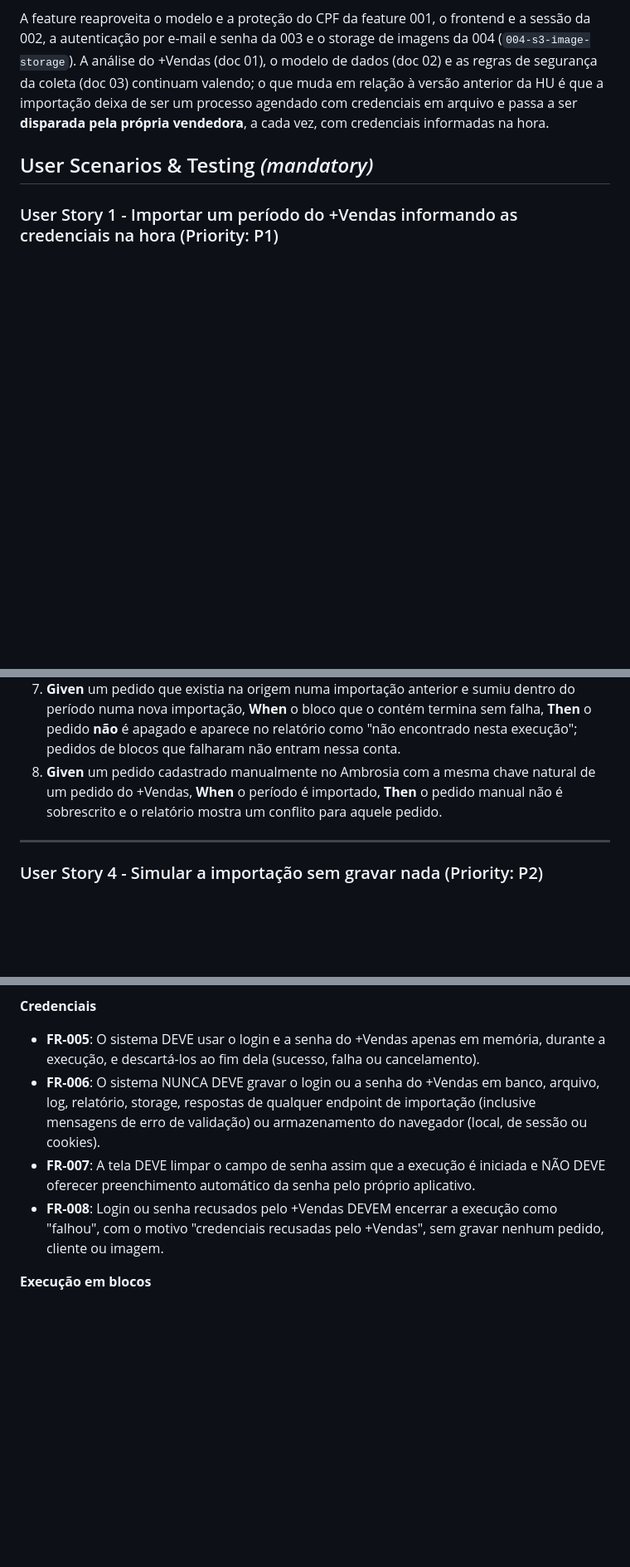
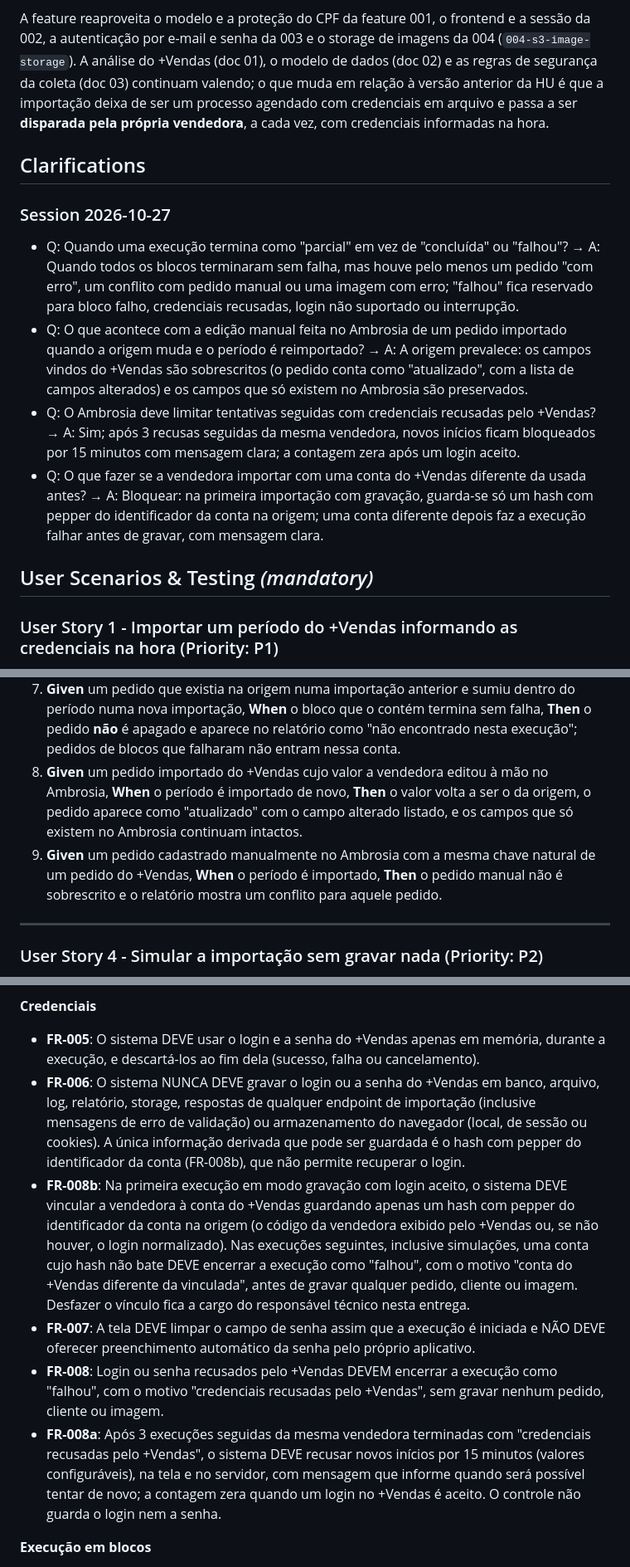
Before and after one commit to landim32/ambrosia, a Markdown page: specs/006-mais-vendas-import/spec.md, 3 parts joined by grey strips. Shown at 83% size. GitHub-like rendering; blank space fills up the shorter version.

Commit message:
fix: autopilot(006): clarify
004 — Importação do +Vendas pelo frontend (pedidos, clientes e fotos)

```diff
--- a/specs/006-mais-vendas-import/spec.md
+++ b/specs/006-mais-vendas-import/spec.md
@@ -15,6 +15,15 @@ A vendedora registra as vendas no +Vendas (sistema da Somalabs) e hoje precisa r
 Esta feature entrega uma **tela de importação** no Ambrosia: a vendedora informa o login e a senha do +Vendas e o período que quer trazer; o servidor coleta os pedidos do +Vendas **somente em leitura**, em **blocos de datas**, valida cada bloco contra os contadores e totais exibidos pela origem, grava de forma idempotente, cadastra os clientes quando aparecem no primeiro pedido e copia as fotos dos produtos para o storage de imagens já existente. As credenciais do +Vendas vivem só em memória durante a execução e **nunca** são guardadas.
 
 A feature reaproveita o modelo e a proteção do CPF da feature 001, o frontend e a sessão da 002, a autenticação por e-mail e senha da 003 e o storage de imagens da 004 (`004-s3-image-storage`). A análise do +Vendas (doc 01), o modelo de dados (doc 02) e as regras de segurança da coleta (doc 03) continuam valendo; o que muda em relação à versão anterior da HU é que a importação deixa de ser um processo agendado com credenciais em arquivo e passa a ser **disparada pela própria vendedora**, a cada vez, com credenciais informadas na hora.
+
+## Clarifications
+
+### Session 2026-10-27
+
+- Q: Quando uma execução termina como "parcial" em vez de "concluída" ou "falhou"? → A: Quando todos os blocos terminaram sem falha, mas houve pelo menos um pedido "com erro", um conflito com pedido manual ou uma imagem com erro; "falhou" fica reservado para bloco falho, credenciais recusadas, login não suportado ou interrupção.
+- Q: O que acontece com a edição manual feita no Ambrosia de um pedido importado quando a origem muda e o período é reimportado? → A: A origem prevalece: os campos vindos do +Vendas são sobrescritos (o pedido conta como "atualizado", com a lista de campos alterados) e os campos que só existem no Ambrosia são preservados.
+- Q: O Ambrosia deve limitar tentativas seguidas com credenciais recusadas pelo +Vendas? → A: Sim; após 3 recusas seguidas da mesma vendedora, novos inícios ficam bloqueados por 15 minutos com mensagem clara; a contagem zera após um login aceito.
+- Q: O que fazer se a vendedora importar com uma conta do +Vendas diferente da usada antes? → A: Bloquear: na primeira importação com gravação, guarda-se só um hash com pepper do identificador da conta na origem; uma conta diferente depois faz a execução falhar antes de gravar, com mensagem clara.
 
 ## User Scenarios & Testing *(mandatory)*
 
@@ -76,7 +86,8 @@ Uma importação pode falhar no meio de um bloco (erro da origem, divergência d
 5. **Given** um pedido já importado cujo valor ou status mudou na origem, **When** o período é importado de novo, **Then** o pedido é atualizado, aparece no relatório como "atualizado" e o relatório lista os campos que mudaram.
 6. **Given** um bloco cujo contador de pedidos exibido pela origem não bate com as linhas lidas, ou cujo total exibido não bate com a soma dos pedidos lidos, **When** a coleta do bloco termina, **Then** o bloco falha **antes** de gravar qualquer pedido dele, e a execução para.
 7. **Given** um pedido que existia na origem numa importação anterior e sumiu dentro do período numa nova importação, **When** o bloco que o contém termina sem falha, **Then** o pedido **não** é apagado e aparece no relatório como "não encontrado nesta execução"; pedidos de blocos que falharam não entram nessa conta.
-8. **Given** um pedido cadastrado manualmente no Ambrosia com a mesma chave natural de um pedido do +Vendas, **When** o período é importado, **Then** o pedido manual não é sobrescrito e o relatório mostra um conflito para aquele pedido.
+8. **Given** um pedido importado do +Vendas cujo valor a vendedora editou à mão no Ambrosia, **When** o período é importado de novo, **Then** o valor volta a ser o da origem, o pedido aparece como "atualizado" com o campo alterado listado, e os campos que só existem no Ambrosia continuam intactos.
+9. **Given** um pedido cadastrado manualmente no Ambrosia com a mesma chave natural de um pedido do +Vendas, **When** o período é importado, **Then** o pedido manual não é sobrescrito e o relatório mostra um conflito para aquele pedido.
 
 ---
 
@@ -185,9 +197,11 @@ A importação continua no servidor mesmo que a vendedora feche a aba. Ao voltar
 **Credenciais**
 
 - **FR-005**: O sistema DEVE usar o login e a senha do +Vendas apenas em memória, durante a execução, e descartá-los ao fim dela (sucesso, falha ou cancelamento).
-- **FR-006**: O sistema NUNCA DEVE gravar o login ou a senha do +Vendas em banco, arquivo, log, relatório, storage, respostas de qualquer endpoint de importação (inclusive mensagens de erro de validação) ou armazenamento do navegador (local, de sessão ou cookies).
+- **FR-006**: O sistema NUNCA DEVE gravar o login ou a senha do +Vendas em banco, arquivo, log, relatório, storage, respostas de qualquer endpoint de importação (inclusive mensagens de erro de validação) ou armazenamento do navegador (local, de sessão ou cookies). A única informação derivada que pode ser guardada é o hash com pepper do identificador da conta (FR-008b), que não permite recuperar o login.
+- **FR-008b**: Na primeira execução em modo gravação com login aceito, o sistema DEVE vincular a vendedora à conta do +Vendas guardando apenas um hash com pepper do identificador da conta na origem (o código da vendedora exibido pelo +Vendas ou, se não houver, o login normalizado). Nas execuções seguintes, inclusive simulações, uma conta cujo hash não bate DEVE encerrar a execução como "falhou", com o motivo "conta do +Vendas diferente da vinculada", antes de gravar qualquer pedido, cliente ou imagem. Desfazer o vínculo fica a cargo do responsável técnico nesta entrega.
 - **FR-007**: A tela DEVE limpar o campo de senha assim que a execução é iniciada e NÃO DEVE oferecer preenchimento automático da senha pelo próprio aplicativo.
 - **FR-008**: Login ou senha recusados pelo +Vendas DEVEM encerrar a execução como "falhou", com o motivo "credenciais recusadas pelo +Vendas", sem gravar nenhum pedido, cliente ou imagem.
+- **FR-008a**: Após 3 execuções seguidas da mesma vendedora terminadas com "credenciais recusadas pelo +Vendas", o sistema DEVE recusar novos inícios por 15 minutos (valores configuráveis), na tela e no servidor, com mensagem que informe quando será possível tentar de novo; a contagem zera quando um login no +Vendas é aceito. O controle não guarda o login nem a senha.
 
 **Execução em blocos**
 
```
Also changed, not shown: other parts of specs/006-mais-vendas-import/spec.md (+7 -3 lines), specs/006-mais-vendas-import/decisions.md (added, +31 -0 lines).
